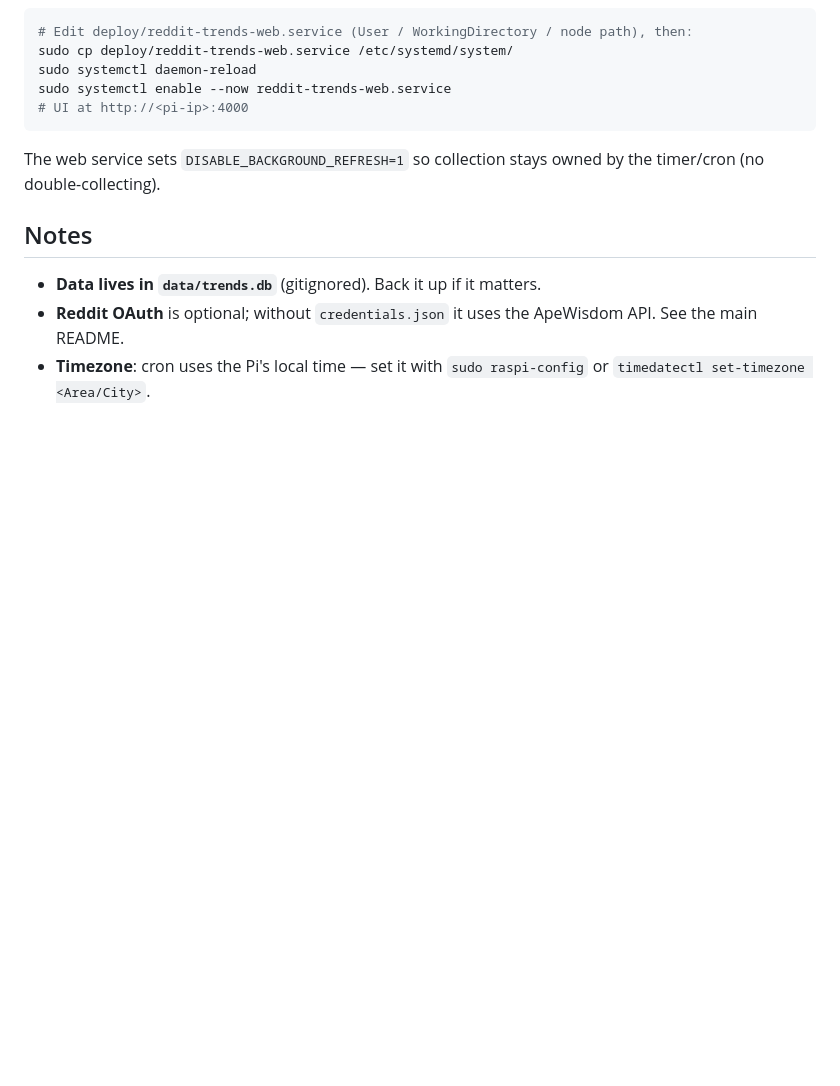
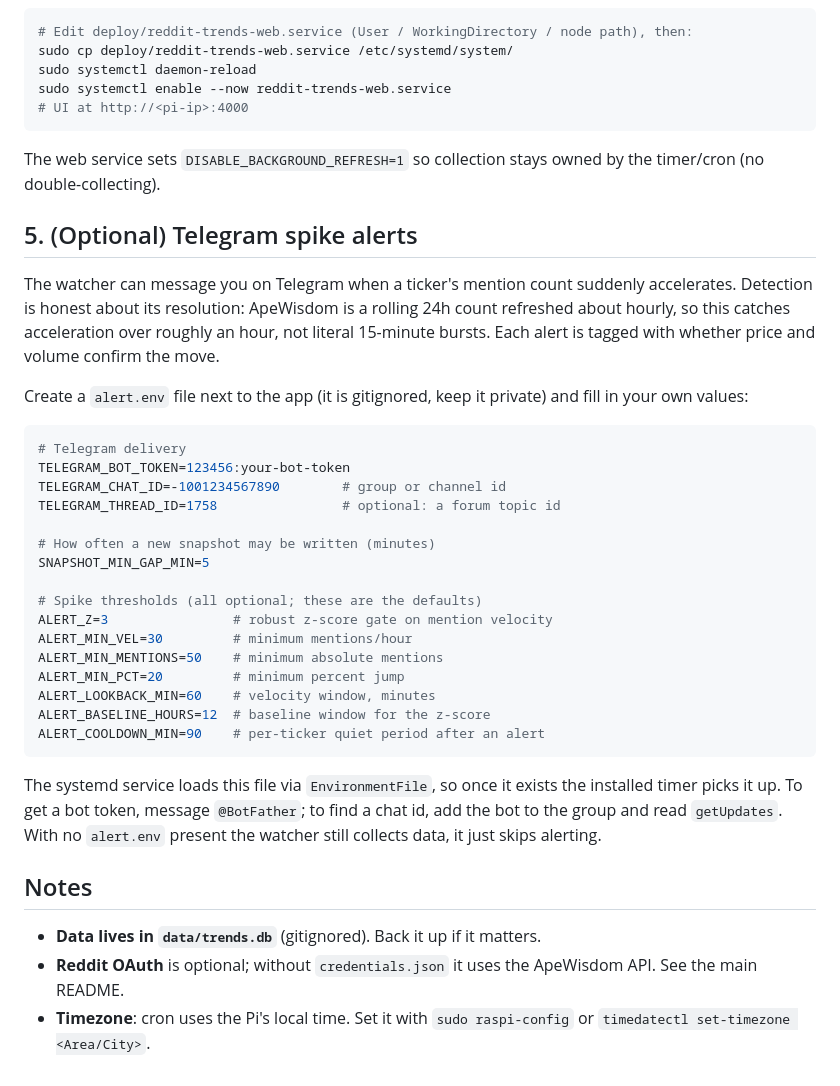
Before and after one commit to ramiNoodleCode/reddit-trends, a Markdown page: DEPLOY.md, the part around the change printed below. GitHub-like rendering; blank space fills up the shorter version.

Commit message:
Add UI screenshot to README and document spike alerts in DEPLOY
Reconcile DEPLOY with the change-detection watcher (dist/watch.js on a
5-minute timer) and add a Telegram spike-alerts setup section covering
alert.env config.

````diff
--- a/DEPLOY.md
+++ b/DEPLOY.md
@@ -85,10 +101,45 @@ sudo systemctl enable --now reddit-trends-web.service
 The web service sets `DISABLE_BACKGROUND_REFRESH=1` so collection stays owned by
 the timer/cron (no double-collecting).
 
+## 5. (Optional) Telegram spike alerts
+
+The watcher can message you on Telegram when a ticker's mention count suddenly
+accelerates. Detection is honest about its resolution: ApeWisdom is a rolling
+24h count refreshed about hourly, so this catches acceleration over roughly an
+hour, not literal 15-minute bursts. Each alert is tagged with whether price and
+volume confirm the move.
+
+Create a `alert.env` file next to the app (it is gitignored, keep it private)
+and fill in your own values:
+
+```bash
+# Telegram delivery
+TELEGRAM_BOT_TOKEN=123456:your-bot-token
+TELEGRAM_CHAT_ID=-1001234567890        # group or channel id
+TELEGRAM_THREAD_ID=1758                # optional: a forum topic id
+
+# How often a new snapshot may be written (minutes)
+SNAPSHOT_MIN_GAP_MIN=5
+
+# Spike thresholds (all optional; these are the defaults)
+ALERT_Z=3                # robust z-score gate on mention velocity
+ALERT_MIN_VEL=30         # minimum mentions/hour
+ALERT_MIN_MENTIONS=50    # minimum absolute mentions
+ALERT_MIN_PCT=20         # minimum percent jump
+ALERT_LOOKBACK_MIN=60    # velocity window, minutes
+ALERT_BASELINE_HOURS=12  # baseline window for the z-score
+ALERT_COOLDOWN_MIN=90    # per-ticker quiet period after an alert
+```
+
+The systemd service loads this file via `EnvironmentFile`, so once it exists the
+installed timer picks it up. To get a bot token, message `@BotFather`; to find a
+chat id, add the bot to the group and read `getUpdates`. With no `alert.env`
+present the watcher still collects data, it just skips alerting.
+
 ## Notes
 
 - **Data lives in `data/trends.db`** (gitignored). Back it up if it matters.
 - **Reddit OAuth** is optional; without `credentials.json` it uses the ApeWisdom
   API. See the main README.
-- **Timezone**: cron uses the Pi's local time — set it with `sudo raspi-config`
+- **Timezone**: cron uses the Pi's local time. Set it with `sudo raspi-config`
   or `timedatectl set-timezone <Area/City>`.
````
Also changed, not shown: other parts of DEPLOY.md (+18 -2 lines), README.md (+2 -0 lines), docs/screenshot.png (added).
